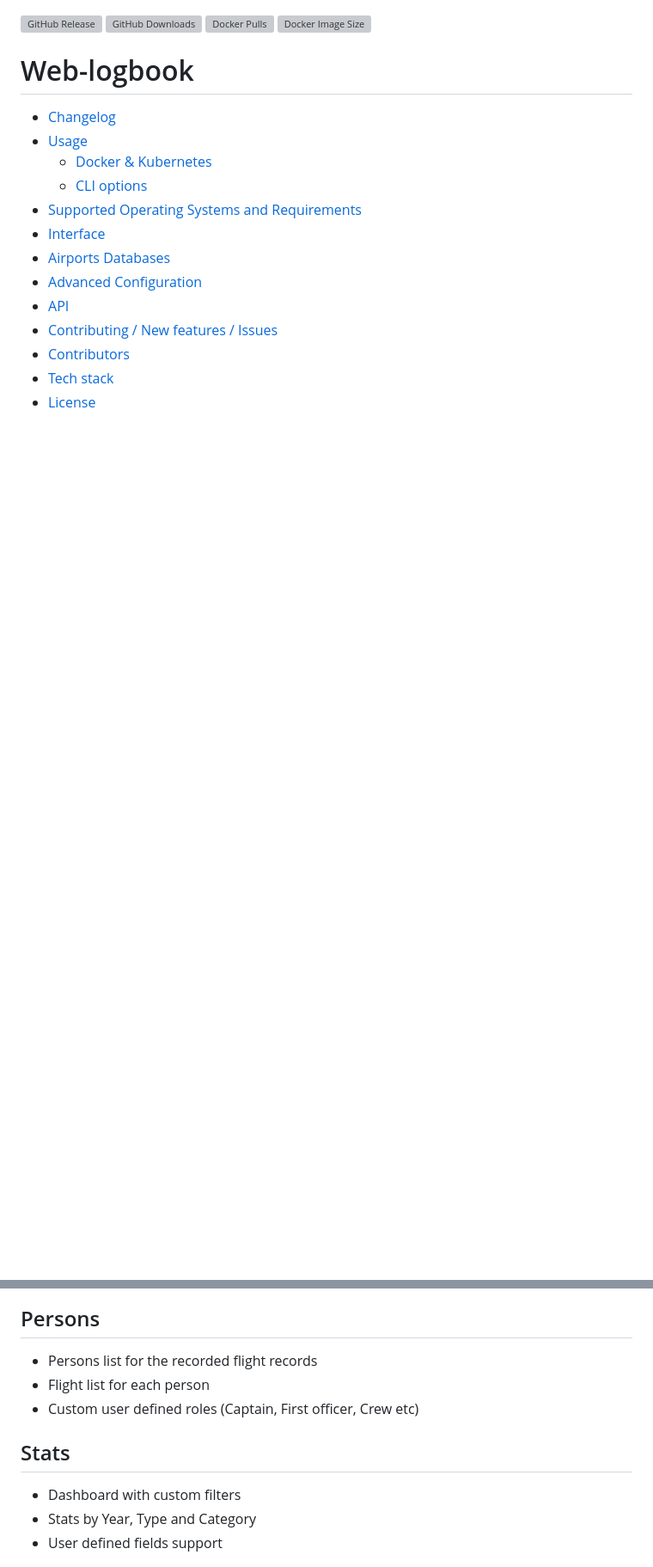
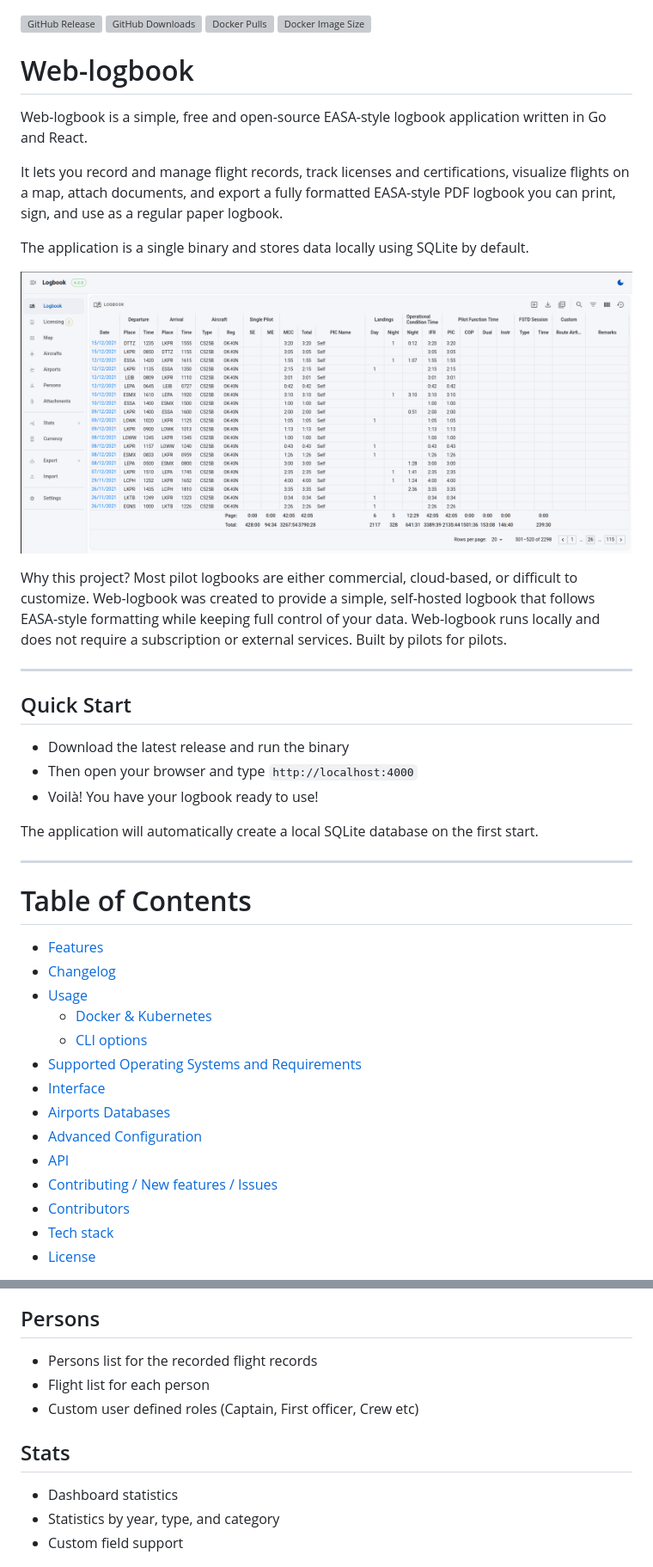
Before and after one commit to vsimakhin/web-logbook, a Markdown page: README.md, 2 parts joined by grey strips. Shown at 86% size. Rendered like a GitHub page; blank space fills up the shorter version; grey boxes are pictures that could not be loaded.

```diff
--- a/README.md
+++ b/README.md
@@ -5,6 +5,31 @@
 
 # Web-logbook
 
+Web-logbook is a simple, free and open-source EASA-style logbook application written in Go and React.
+
+It lets you record and manage flight records, track licenses and certifications, visualize flights on a map, attach documents, and export a fully formatted EASA-style PDF logbook you can print, sign, and use as a regular paper logbook.
+
+The application is a single binary and stores data locally using SQLite by default.
+
+![EASA Logbook](./readme-assets/logbook.png)
+
+Why this project? Most pilot logbooks are either commercial, cloud-based, or difficult to customize. Web-logbook was created to provide a simple, self-hosted logbook that follows EASA-style formatting while keeping full control of your data. Web-logbook runs locally and does not require a subscription or external services. Built by pilots for pilots.
+
+---
+
+## Quick Start
+
+- Download the latest release and run the binary
+- Then open your browser and type `http://localhost:4000`
+- Voilà! You have your logbook ready to use!
+
+The application will automatically create a local SQLite database on the first start.
+
+---
+
+# Table of Contents
+
+- [Features](#features)
 - [Changelog](#changelog)
 - [Usage](#usage)
   - [Docker & Kubernetes](#docker--kubernetes)
@@ -178,14 +226,14 @@ You can use any modern browser with JavaScript enabled to access the app.
 ![Airports](./readme-assets/airports.png)
 
 ## Persons
-* Persons list for the recorded flight records
-* Flight list for each person
-* Custom user defined roles (Captain, First officer, Crew etc)
+- Persons list for the recorded flight records
+- Flight list for each person
+- Custom user defined roles (Captain, First officer, Crew etc)
 
 ## Stats
-* Dashboard with custom filters
-* Stats by Year, Type and Category
-* User defined fields support
+- Dashboard statistics
+- Statistics by year, type, and category
+- Custom field support
 
 ![Dashboard](./readme-assets/dashboard.png)
 ![Stats](./readme-assets/stats-by-category.png)
```
Also changed, not shown: other parts of README.md (+96 -59 lines).
